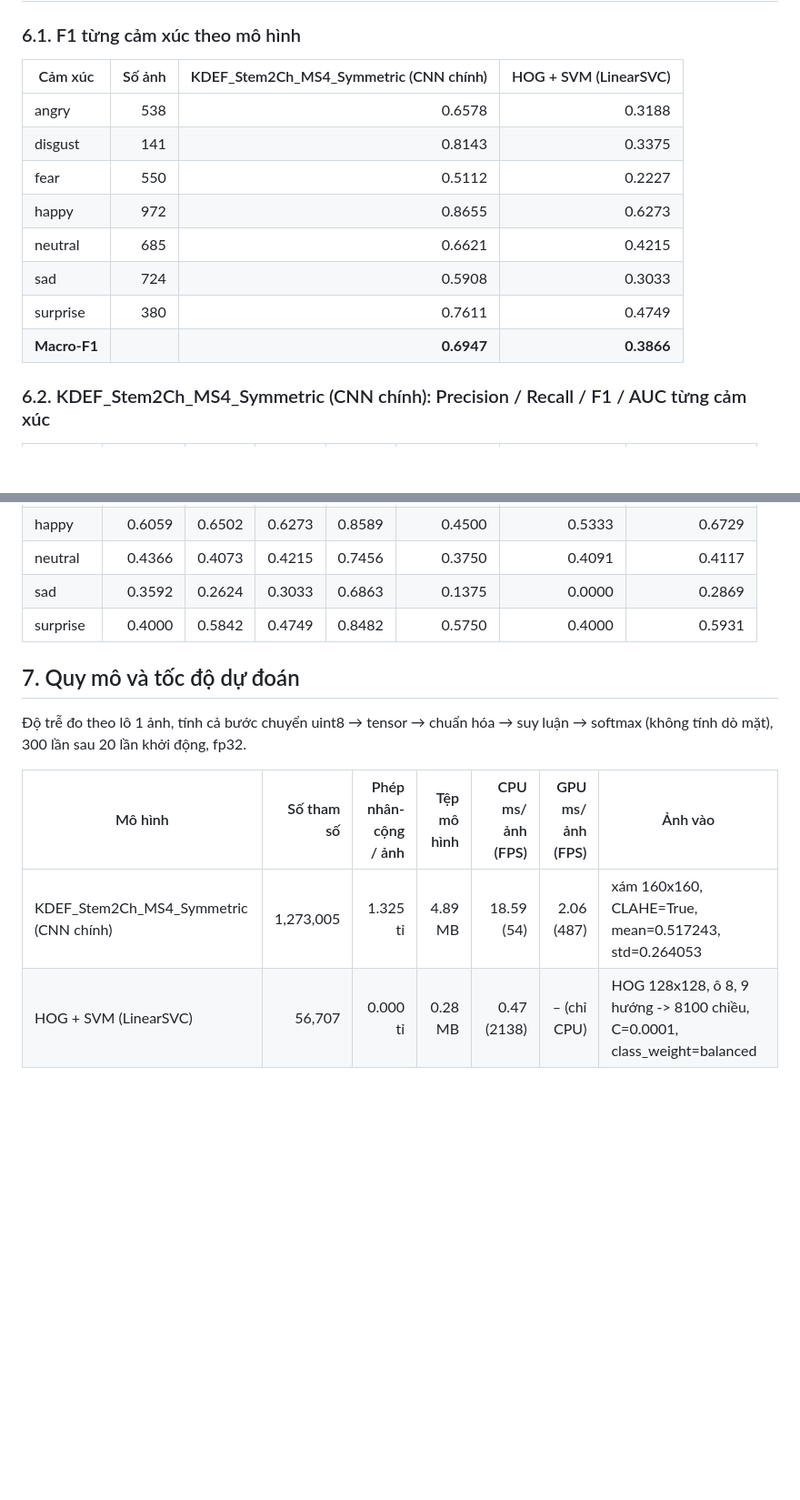
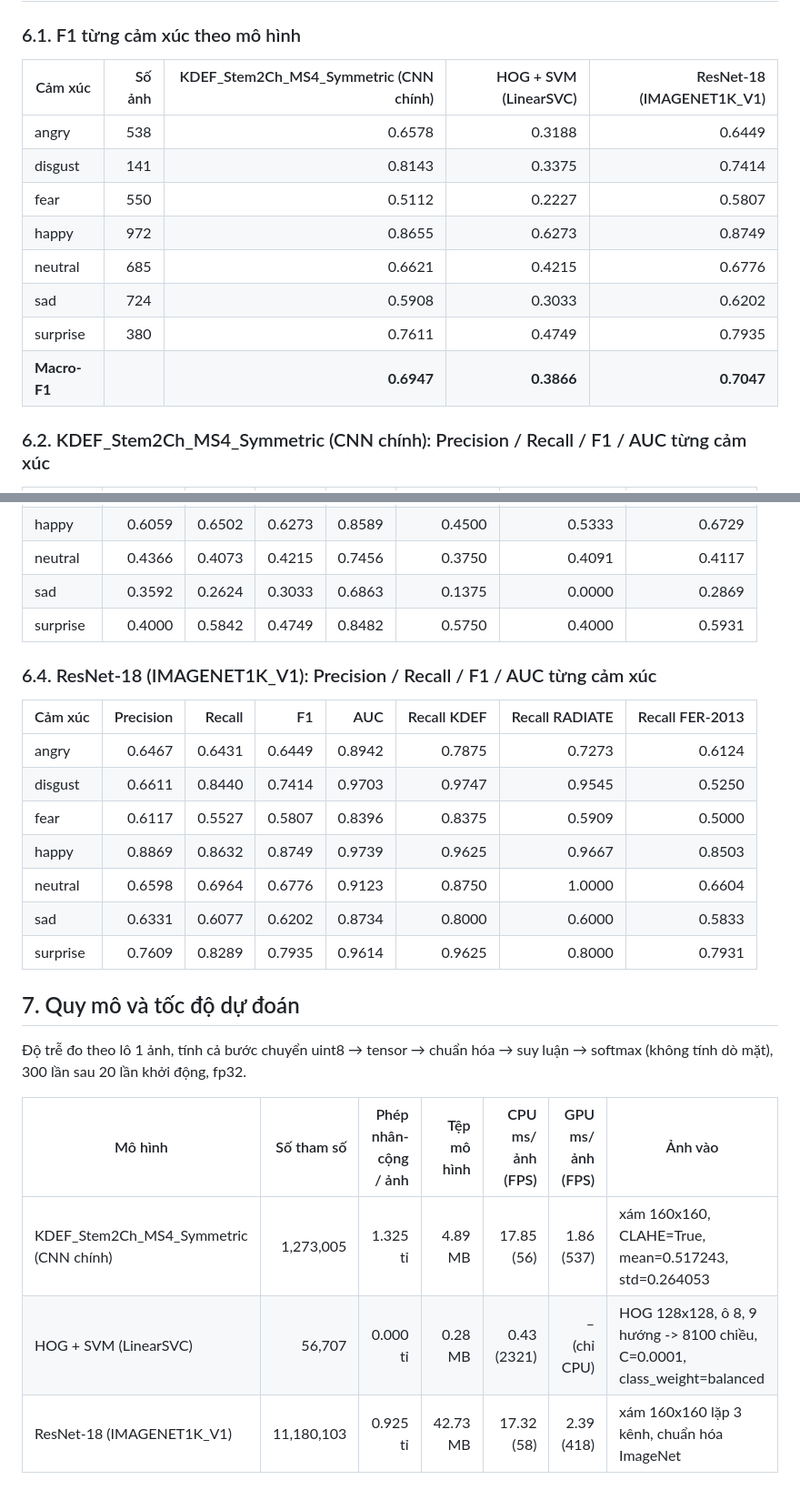
Before and after one commit to rootkind35-del/Recognizing-7-subtle-emotions-in-the-KDEF-dataset-using-a-CNN-design, a Markdown page: reports/model_comparison_val.md, 2 parts joined by grey strips. Shown at 91% size. Rendered like a GitHub page; blank space fills up the shorter version.

```diff
--- a/reports/model_comparison_val.md
+++ b/reports/model_comparison_val.md
@@ -55,16 +59,16 @@ Kiểm tra toàn vẹn: y_true của 3 mô hình trùng khớp = **True**, thứ
 
 ### 6.1. F1 từng cảm xúc theo mô hình
 
-| Cảm xúc | Số ảnh | KDEF_Stem2Ch_MS4_Symmetric (CNN chính) | HOG + SVM (LinearSVC) |
-|---|---:|---:|---:|
-| angry | 538 | 0.6578 | 0.3188 |
-| disgust | 141 | 0.8143 | 0.3375 |
-| fear | 550 | 0.5112 | 0.2227 |
-| happy | 972 | 0.8655 | 0.6273 |
-| neutral | 685 | 0.6621 | 0.4215 |
-| sad | 724 | 0.5908 | 0.3033 |
-| surprise | 380 | 0.7611 | 0.4749 |
-| **Macro-F1** | | **0.6947** | **0.3866** |
+| Cảm xúc | Số ảnh | KDEF_Stem2Ch_MS4_Symmetric (CNN chính) | HOG + SVM (LinearSVC) | ResNet-18 (IMAGENET1K_V1) |
+|---|---:|---:|---:|---:|
+| angry | 538 | 0.6578 | 0.3188 | 0.6449 |
+| disgust | 141 | 0.8143 | 0.3375 | 0.7414 |
+| fear | 550 | 0.5112 | 0.2227 | 0.5807 |
+| happy | 972 | 0.8655 | 0.6273 | 0.8749 |
+| neutral | 685 | 0.6621 | 0.4215 | 0.6776 |
+| sad | 724 | 0.5908 | 0.3033 | 0.6202 |
+| surprise | 380 | 0.7611 | 0.4749 | 0.7935 |
+| **Macro-F1** | | **0.6947** | **0.3866** | **0.7047** |
 
 ### 6.2. KDEF_Stem2Ch_MS4_Symmetric (CNN chính): Precision / Recall / F1 / AUC từng cảm xúc
 
@@ -90,11 +94,24 @@ Kiểm tra toàn vẹn: y_true của 3 mô hình trùng khớp = **True**, thứ
 | sad | 0.3592 | 0.2624 | 0.3033 | 0.6863 | 0.1375 | 0.0000 | 0.2869 |
 | surprise | 0.4000 | 0.5842 | 0.4749 | 0.8482 | 0.5750 | 0.4000 | 0.5931 |
 
+### 6.4. ResNet-18 (IMAGENET1K_V1): Precision / Recall / F1 / AUC từng cảm xúc
+
+| Cảm xúc | Precision | Recall | F1 | AUC | Recall KDEF | Recall RADIATE | Recall FER-2013 |
+|---|---:|---:|---:|---:|---:|---:|---:|
+| angry | 0.6467 | 0.6431 | 0.6449 | 0.8942 | 0.7875 | 0.7273 | 0.6124 |
+| disgust | 0.6611 | 0.8440 | 0.7414 | 0.9703 | 0.9747 | 0.9545 | 0.5250 |
+| fear | 0.6117 | 0.5527 | 0.5807 | 0.8396 | 0.8375 | 0.5909 | 0.5000 |
+| happy | 0.8869 | 0.8632 | 0.8749 | 0.9739 | 0.9625 | 0.9667 | 0.8503 |
+| neutral | 0.6598 | 0.6964 | 0.6776 | 0.9123 | 0.8750 | 1.0000 | 0.6604 |
+| sad | 0.6331 | 0.6077 | 0.6202 | 0.8734 | 0.8000 | 0.6000 | 0.5833 |
+| surprise | 0.7609 | 0.8289 | 0.7935 | 0.9614 | 0.9625 | 0.8000 | 0.7931 |
+
 ## 7. Quy mô và tốc độ dự đoán
 
 Độ trễ đo theo lô 1 ảnh, tính cả bước chuyển uint8 → tensor → chuẩn hóa → suy luận → softmax (không tính dò mặt), 300 lần sau 20 lần khởi động, fp32.
 
 | Mô hình | Số tham số | Phép nhân-cộng / ảnh | Tệp mô hình | CPU ms/ảnh (FPS) | GPU ms/ảnh (FPS) | Ảnh vào |
 |---|---:|---:|---:|---:|---:|---|
-| KDEF_Stem2Ch_MS4_Symmetric (CNN chính) | 1,273,005 | 1.325 tỉ | 4.89 MB | 18.59 (54) | 2.06 (487) | xám 160x160, CLAHE=True, mean=0.517243, std=0.264053 |
-| HOG + SVM (LinearSVC) | 56,707 | 0.000 tỉ | 0.28 MB | 0.47 (2138) | – (chỉ CPU) | HOG 128x128, ô 8, 9 hướng -> 8100 chiều, C=0.0001, class_weight=balanced |
+| KDEF_Stem2Ch_MS4_Symmetric (CNN chính) | 1,273,005 | 1.325 tỉ | 4.89 MB | 17.85 (56) | 1.86 (537) | xám 160x160, CLAHE=True, mean=0.517243, std=0.264053 |
+| HOG + SVM (LinearSVC) | 56,707 | 0.000 tỉ | 0.28 MB | 0.43 (2321) | – (chỉ CPU) | HOG 128x128, ô 8, 9 hướng -> 8100 chiều, C=0.0001, class_weight=balanced |
+| ResNet-18 (IMAGENET1K_V1) | 11,180,103 | 0.925 tỉ | 42.73 MB | 17.32 (58) | 2.39 (418) | xám 160x160 lặp 3 kênh, chuẩn hóa ImageNet |
```
Also changed, not shown: other parts of reports/model_comparison_val.md (+24 -20 lines), reports/figures/mc_val_accuracy_by_source_3models.png, reports/figures/mc_val_confusion_3models.png, 7 other files.
